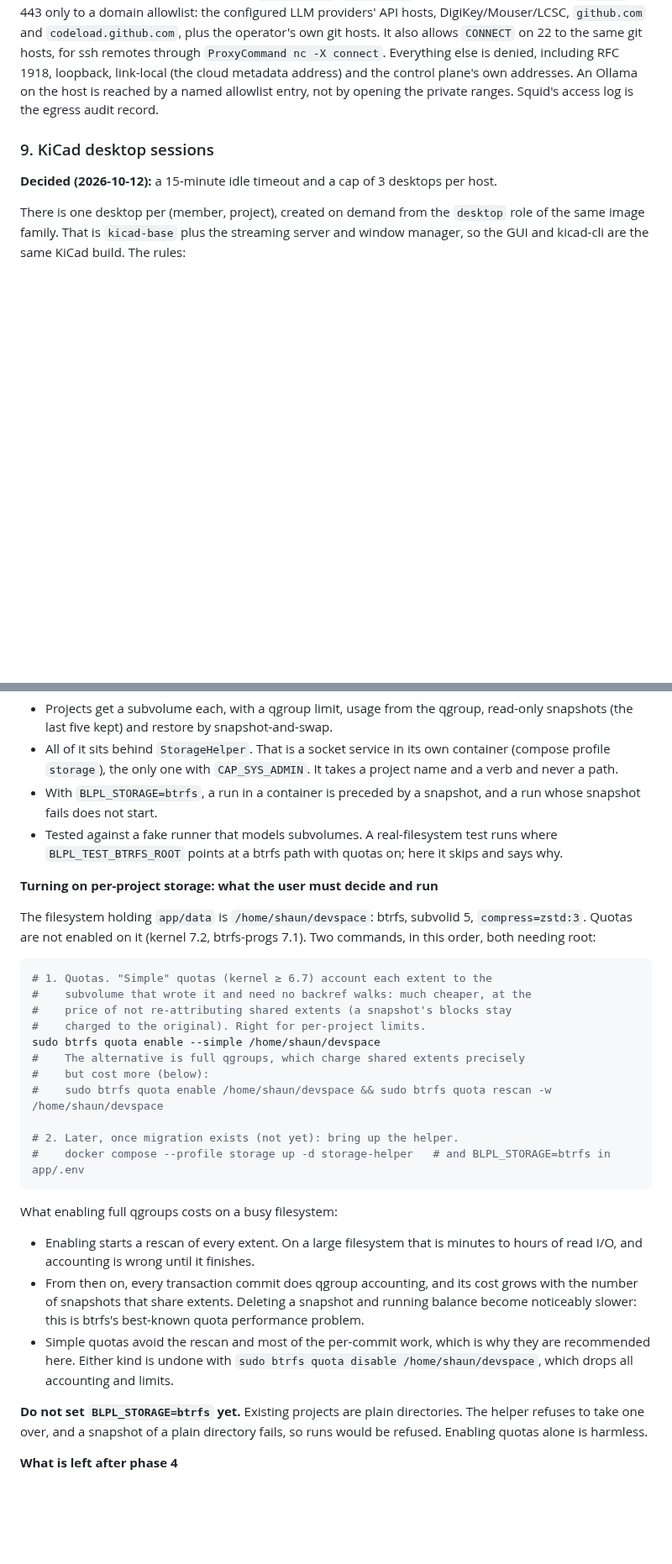
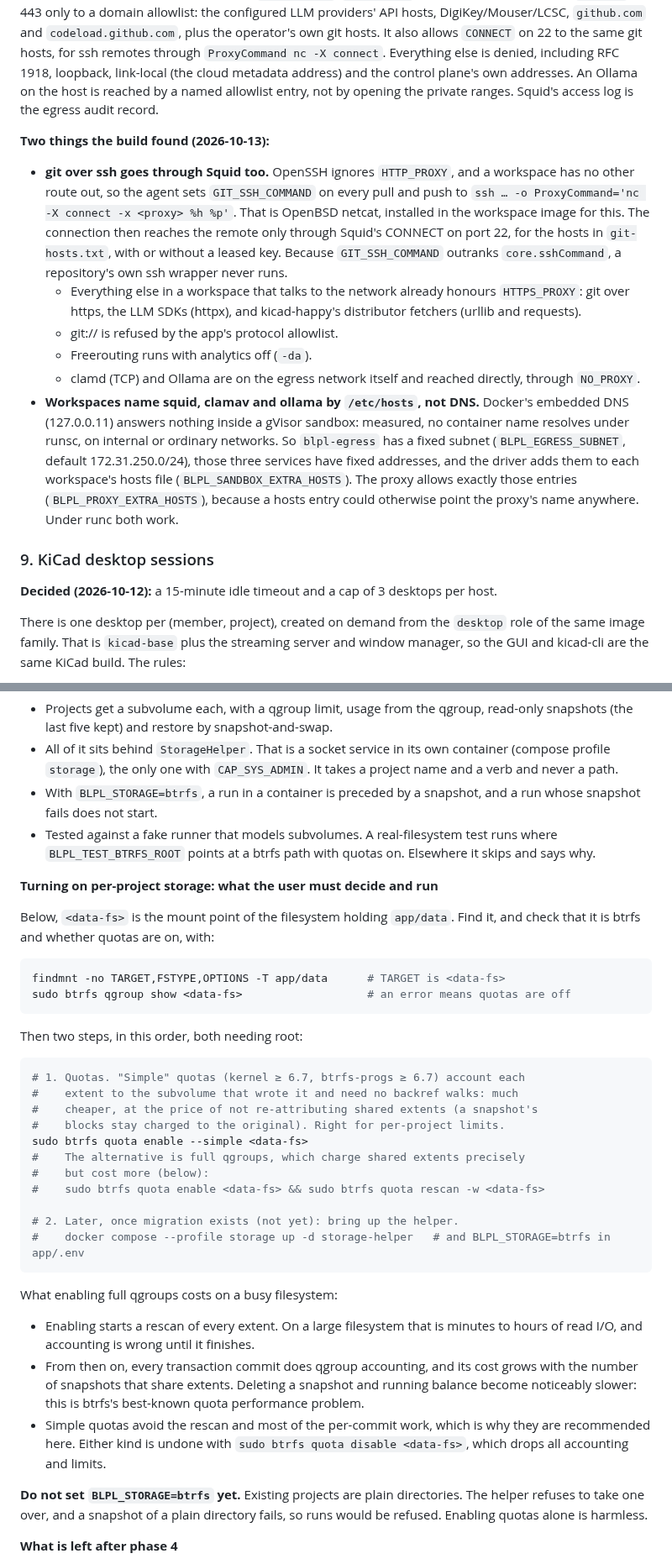
Before and after one commit to CK-Consulting/BLPL, a Markdown page: docs/architecture-v2.md, 2 parts joined by grey strips. Shown at 84% size. GitHub-like rendering; blank space fills up the shorter version.

Commit message:
docs: an operator's <data-fs> instead of a machine path; ssh egress and hosts entries
Codex, PR #20 (P1). "Turning on per-project storage" named one machine's home
filesystem in the btrfs commands, which AGENTS.md forbids. It now uses
<data-fs>, the mount point of the filesystem holding app/data, with how to
find it (`findmnt -T app/data`) and how to check whether quotas are already on
(`btrfs qgroup show`). The kernel and btrfs-progs versions of one machine
become the requirement they stood for (both ≥ 6.7 for simple quotas). The
other "this host" passages now state their conditions: where runsc is
installed, on btrfs, measured on a date.

The egress section records what the round-2 fix found: git over ssh is sent
through Squid by a CONNECT ProxyCommand, what else does or does not honour
the proxy, and why workspaces name squid, clamav and ollama by fixed
addresses in /etc/hosts. Docker's DNS answers nothing under gVisor.

Co-Authored-By: Claude Opus 5.5 <noreply@anthropic.com>
Claude-Session: https://claude.ai/code/session_01AGgiixxaMukoEW7aanPc1G
Signed-off-by: Shaun Chokshi <shaunchokshi-gh@pm.me>

````diff
--- a/docs/architecture-v2.md
+++ b/docs/architecture-v2.md
@@ -412,6 +412,32 @@ denied, including RFC 1918, loopback, link-local (the cloud metadata address)
 and the control plane's own addresses. An Ollama on the host is reached by a
 named allowlist entry, not by opening the private ranges. Squid's access log is
 the egress audit record.
+
+**Two things the build found (2026-10-13):**
+- **git over ssh goes through Squid too.** OpenSSH ignores `HTTP_PROXY`, and
+  a workspace has no other route out, so the agent sets `GIT_SSH_COMMAND` on
+  every pull and push to `ssh … -o ProxyCommand='nc -X connect -x <proxy> %h
+  %p'`. That is OpenBSD netcat, installed in the workspace image for this. The
+  connection then reaches the remote only through Squid's CONNECT on port 22,
+  for the hosts in `git-hosts.txt`, with or without a leased key. Because
+  `GIT_SSH_COMMAND` outranks `core.sshCommand`, a repository's own ssh wrapper
+  never runs.
+  - Everything else in a workspace that talks to the network already honours
+    `HTTPS_PROXY`: git over https, the LLM SDKs (httpx), and kicad-happy's
+    distributor fetchers (urllib and requests).
+  - git:// is refused by the app's protocol allowlist.
+  - Freerouting runs with analytics off (`-da`).
+  - clamd (TCP) and Ollama are on the egress network itself and reached
+    directly, through `NO_PROXY`.
+- **Workspaces name squid, clamav and ollama by `/etc/hosts`, not DNS.**
+  Docker's embedded DNS (127.0.0.11) answers nothing inside a gVisor sandbox:
+  measured, no container name resolves under runsc, on internal or ordinary
+  networks. So `blpl-egress` has a fixed subnet (`BLPL_EGRESS_SUBNET`, default
+  172.31.250.0/24), those three services have fixed addresses, and the driver
+  adds them to each workspace's hosts file (`BLPL_SANDBOX_EXTRA_HOSTS`). The
+  proxy allows exactly those entries (`BLPL_PROXY_EXTRA_HOSTS`), because a
+  hosts entry could otherwise point the proxy's name anywhere. Under runc both
+  work.
 
 ### 9. KiCad desktop sessions
 
@@ -694,24 +720,30 @@ enabled.
 - With `BLPL_STORAGE=btrfs`, a run in a container is preceded by a snapshot,
   and a run whose snapshot fails does not start.
 - Tested against a fake runner that models subvolumes. A real-filesystem test
-  runs where `BLPL_TEST_BTRFS_ROOT` points at a btrfs path with quotas on;
-  here it skips and says why.
+  runs where `BLPL_TEST_BTRFS_ROOT` points at a btrfs path with quotas on.
+  Elsewhere it skips and says why.
 
 **Turning on per-project storage: what the user must decide and run**
 
-The filesystem holding `app/data` is `/home/shaun/devspace`: btrfs, subvolid 5,
-`compress=zstd:3`. Quotas are not enabled on it (kernel 7.2, btrfs-progs 7.1).
-Two commands, in this order, both needing root:
+Below, `<data-fs>` is the mount point of the filesystem holding `app/data`.
+Find it, and check that it is btrfs and whether quotas are on, with:
 
 ```bash
-# 1. Quotas. "Simple" quotas (kernel ≥ 6.7) account each extent to the
-#    subvolume that wrote it and need no backref walks: much cheaper, at the
-#    price of not re-attributing shared extents (a snapshot's blocks stay
-#    charged to the original). Right for per-project limits.
-sudo btrfs quota enable --simple /home/shaun/devspace
+findmnt -no TARGET,FSTYPE,OPTIONS -T app/data      # TARGET is <data-fs>
+sudo btrfs qgroup show <data-fs>                   # an error means quotas are off
+```
+
+Then two steps, in this order, both needing root:
+
+```bash
+# 1. Quotas. "Simple" quotas (kernel ≥ 6.7, btrfs-progs ≥ 6.7) account each
+#    extent to the subvolume that wrote it and need no backref walks: much
+#    cheaper, at the price of not re-attributing shared extents (a snapshot's
+#    blocks stay charged to the original). Right for per-project limits.
+sudo btrfs quota enable --simple <data-fs>
 #    The alternative is full qgroups, which charge shared extents precisely
 #    but cost more (below):
-#    sudo btrfs quota enable /home/shaun/devspace && sudo btrfs quota rescan -w /home/shaun/devspace
+#    sudo btrfs quota enable <data-fs> && sudo btrfs quota rescan -w <data-fs>
 
 # 2. Later, once migration exists (not yet): bring up the helper.
 #    docker compose --profile storage up -d storage-helper   # and BLPL_STORAGE=btrfs in app/.env
@@ -726,7 +758,7 @@ What enabling full qgroups costs on a busy filesystem:
   quota performance problem.
 - Simple quotas avoid the rescan and most of the per-commit work, which is why
   they are recommended here. Either kind is undone with
-  `sudo btrfs quota disable /home/shaun/devspace`, which drops all accounting
+  `sudo btrfs quota disable <data-fs>`, which drops all accounting
   and limits.
 
 **Do not set `BLPL_STORAGE=btrfs` yet.** Existing projects are plain
````
Also changed, not shown: other parts of docs/architecture-v2.md (+7 -7 lines).
